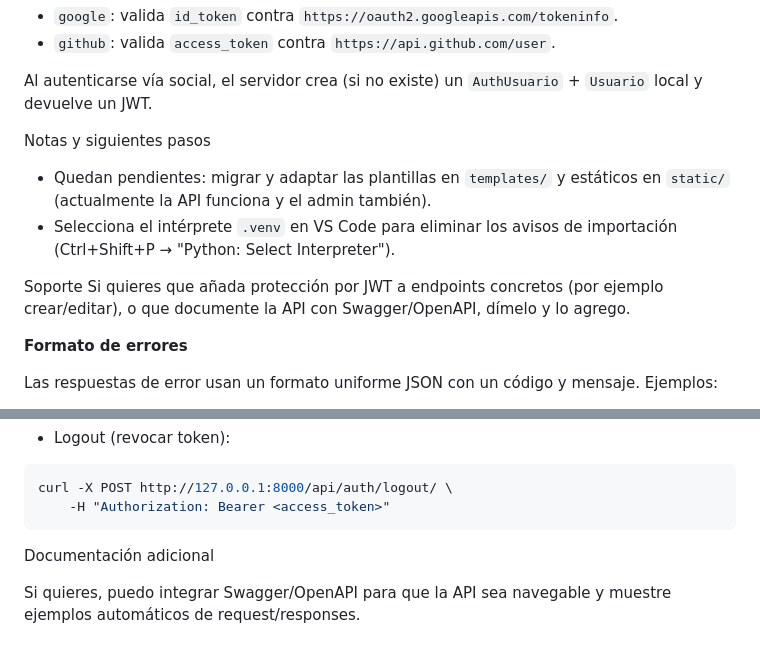
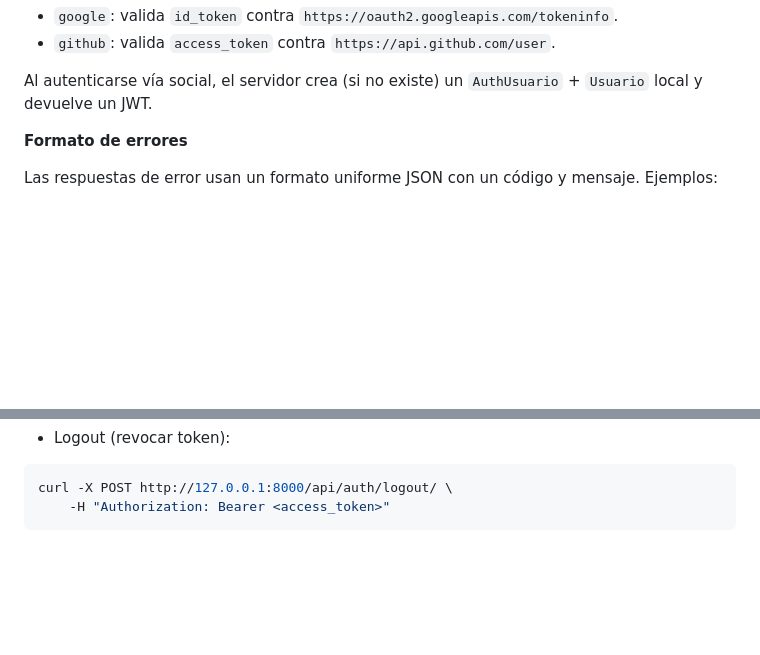
Before and after one commit to maular715-bit/farmaTuy, a Markdown page: README.md, 2 parts joined by grey strips. Drawn GitHub-style; blank space fills up the shorter version.

````diff
--- a/README.md
+++ b/README.md
@@ -72,12 +72,6 @@ Se expone `POST /api/auth/social/` con body `{ "provider": "google" | "github",
 
 Al autenticarse vía social, el servidor crea (si no existe) un `AuthUsuario` + `Usuario` local y devuelve un JWT.
 
-Notas y siguientes pasos
-- Quedan pendientes: migrar y adaptar las plantillas en `templates/` y estáticos en `static/` (actualmente la API funciona y el admin también).
-- Selecciona el intérprete `.venv` en VS Code para eliminar los avisos de importación (Ctrl+Shift+P → "Python: Select Interpreter").
-
-Soporte
-Si quieres que añada protección por JWT a endpoints concretos (por ejemplo crear/editar), o que documente la API con Swagger/OpenAPI, dímelo y lo agrego.
 
 **Formato de errores**
 
@@ -149,7 +143,3 @@ curl -X POST http://127.0.0.1:8000/api/farmacias/ \
 curl -X POST http://127.0.0.1:8000/api/auth/logout/ \
 	-H "Authorization: Bearer <access_token>"
 ```
-
-Documentación adicional
-
-Si quieres, puedo integrar Swagger/OpenAPI para que la API sea navegable y muestre ejemplos automáticos de request/responses.
````
